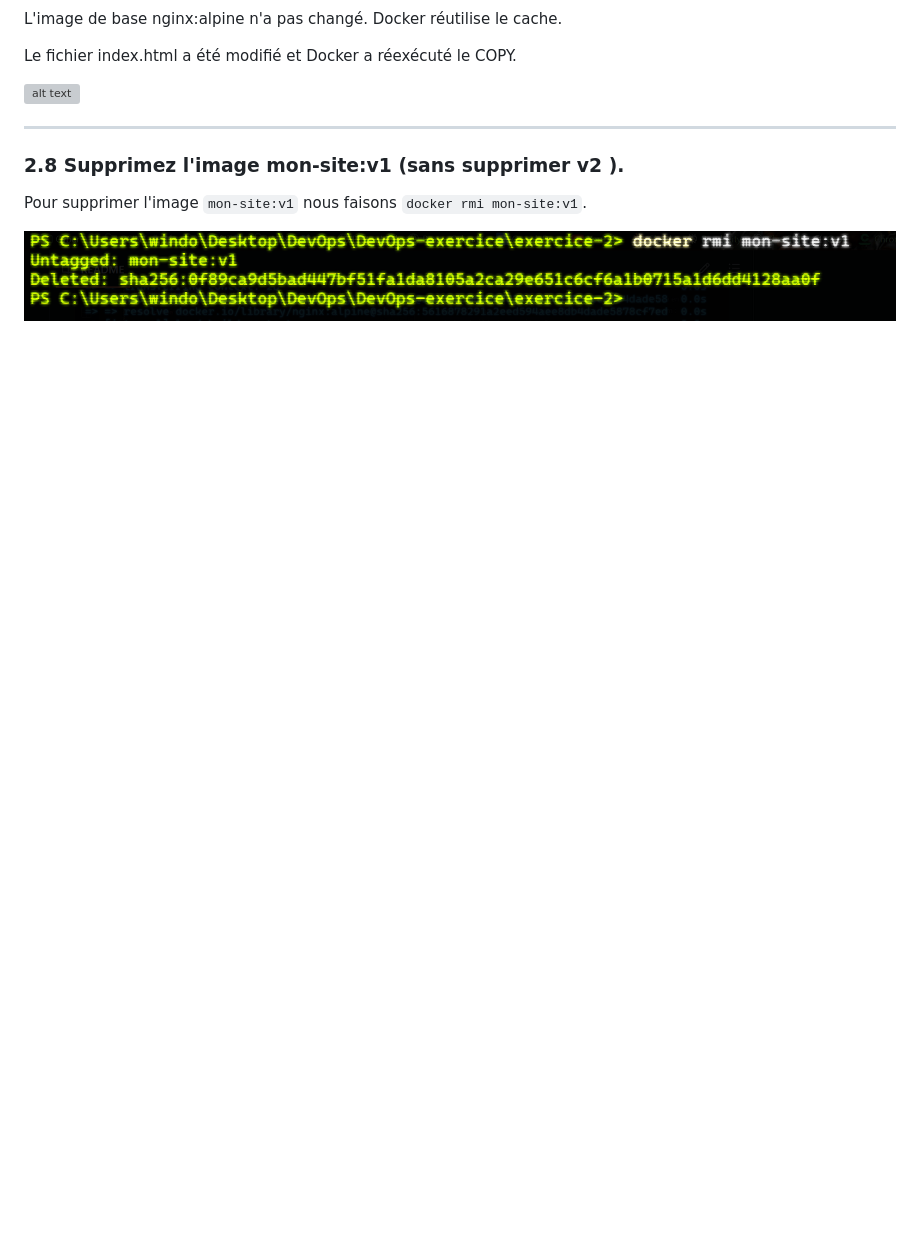
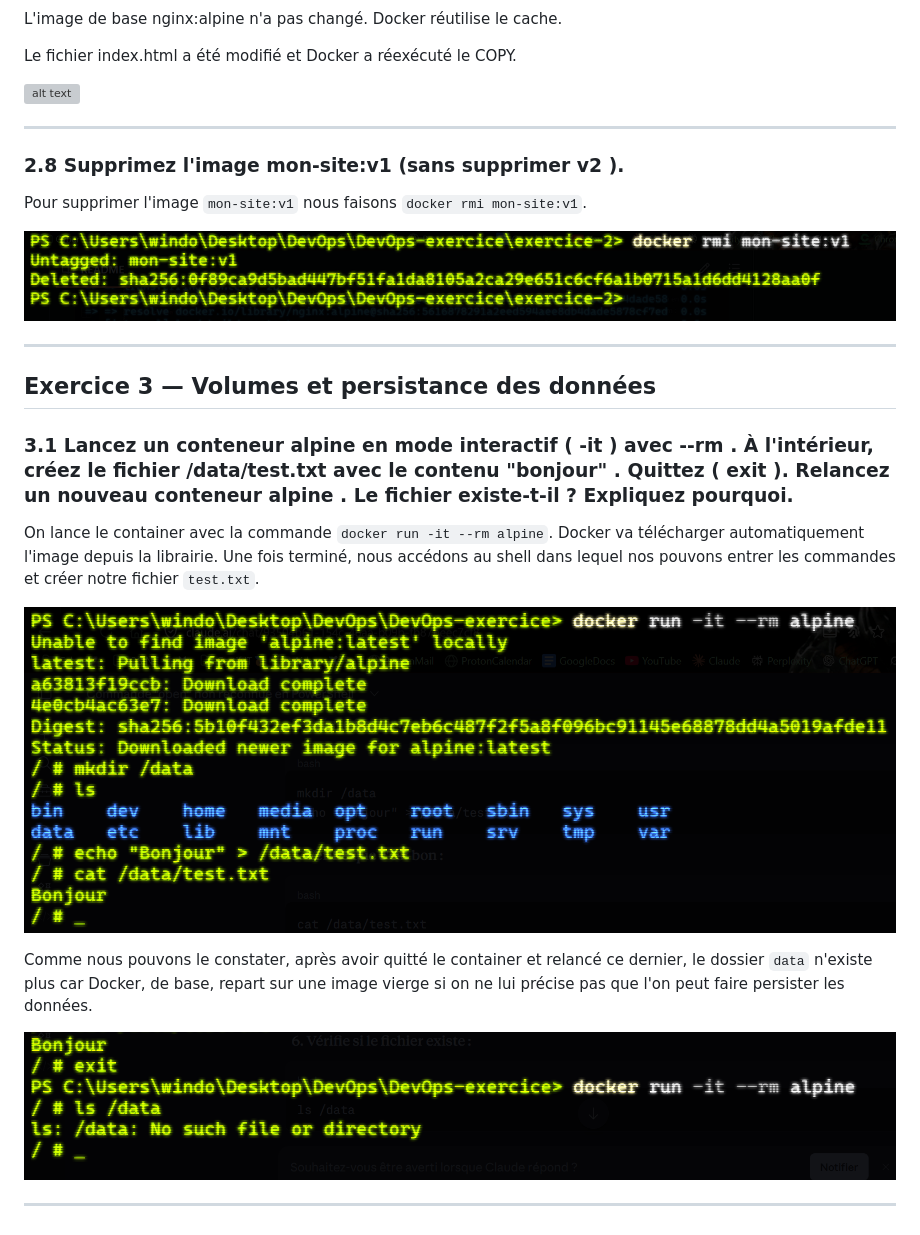
Before and after one commit to CarribeanPirat/DevOps-2026, a Markdown page: readme.md, the part around the change. GitHub-like rendering; pictures changed too: image-25.png (added), image-26.png (added); blank space fills up the shorter version; grey boxes are pictures that could not be loaded.

Commit message:
some progress

```diff
--- a/readme.md
+++ b/readme.md
@@ -139,3 +139,19 @@ Le fichier index.html a été modifié et Docker a réexécuté le COPY.
 Pour supprimer l'image `mon-site:v1` nous faisons `docker rmi mon-site:v1`.
 
 ![alt text](image-24.png)
+
+---
+
+## Exercice 3 — Volumes et persistance des données
+
+### 3.1 __Lancez un conteneur alpine en mode interactif ( -it ) avec --rm . À l'intérieur, créez le fichier /data/test.txt avec le contenu "bonjour" . Quittez ( exit ). Relancez un nouveau conteneur alpine . Le fichier existe-t-il ? Expliquez pourquoi.__
+
+On lance le container avec la commande `docker run -it --rm alpine`. Docker va télécharger automatiquement l'image depuis la librairie. Une fois terminé, nous accédons au shell dans lequel nos pouvons entrer les commandes et créer notre fichier `test.txt`.
+
+![alt text](image-25.png)
+
+Comme nous pouvons le constater, après avoir quitté le container et relancé ce dernier, le dossier `data` n'existe plus car Docker, de base, repart sur une image vierge si on ne lui précise pas que l'on peut faire persister les données.
+
+![alt text](image-26.png)
+
+---
```
Also changed, not shown: 1 other file.
